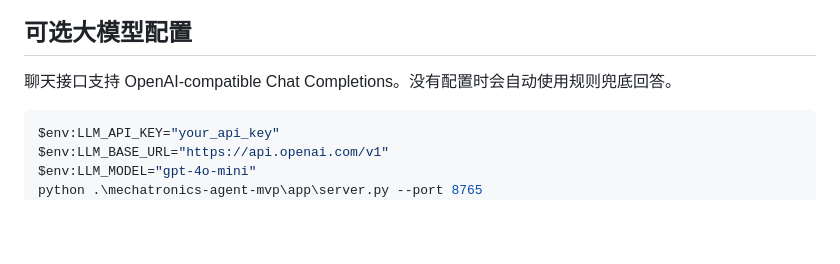
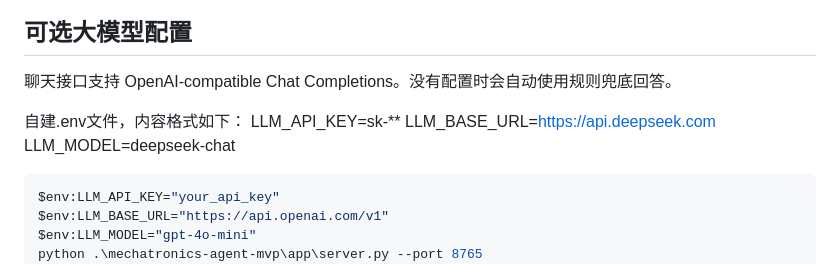
Before and after one commit to Glinqo/MVP-, a Markdown page: README.md, the part around the change. GitHub-like rendering; blank space fills up the shorter version.

Commit message:
创建.env文件自动加载模型配置

````diff
--- a/README.md
+++ b/README.md
@@ -113,6 +113,11 @@ http://127.0.0.1:8765
 
 聊天接口支持 OpenAI-compatible Chat Completions。没有配置时会自动使用规则兜底回答。
 
+自建.env文件，内容格式如下：
+LLM_API_KEY=sk-**
+LLM_BASE_URL=https://api.deepseek.com
+LLM_MODEL=deepseek-chat
+
 ```powershell
 $env:LLM_API_KEY="your_api_key"
 $env:LLM_BASE_URL="https://api.openai.com/v1"
````
